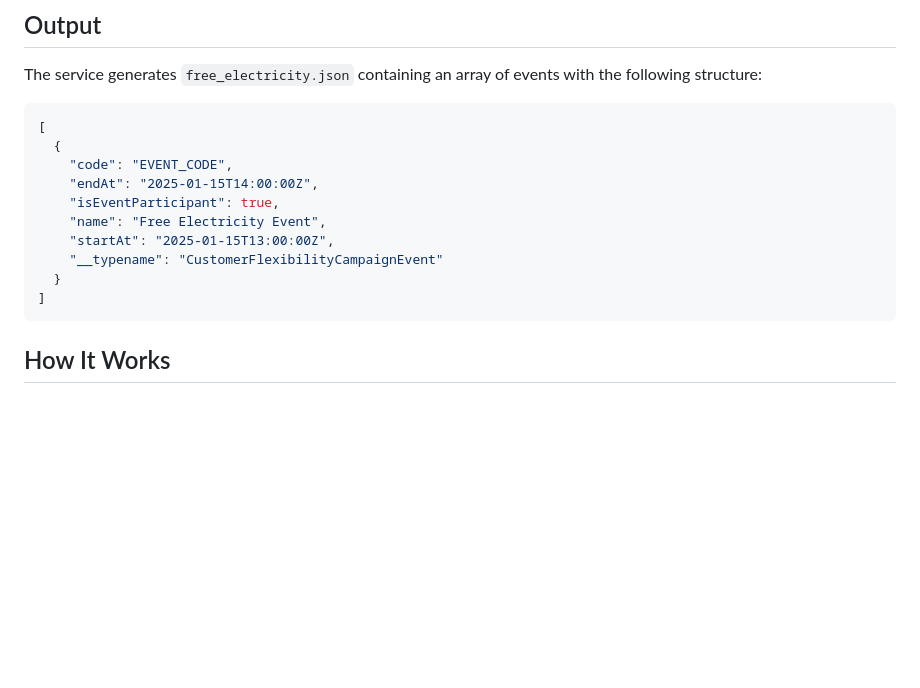
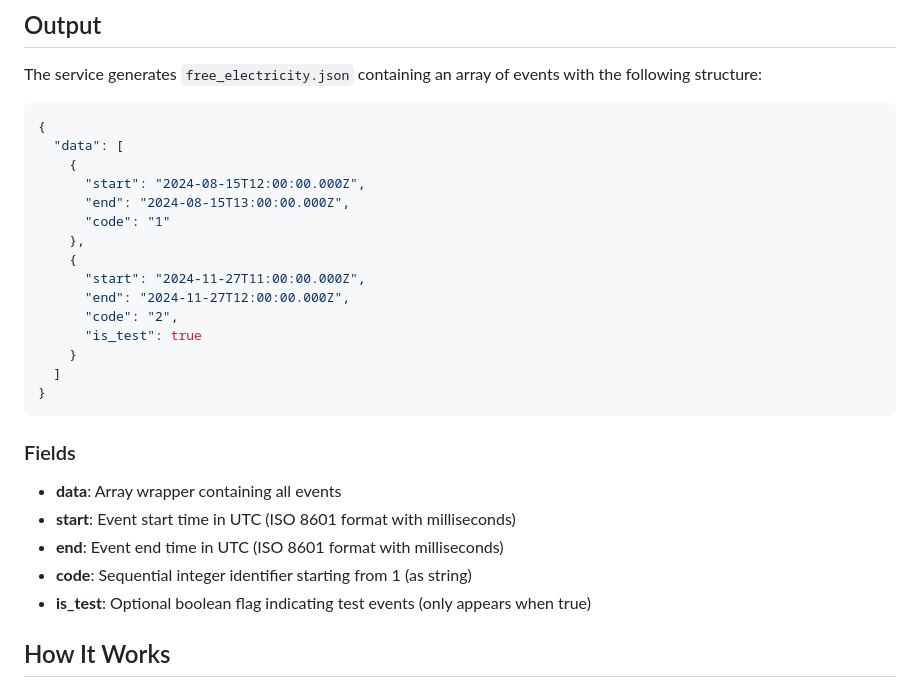
Before and after one commit to matthewgall/octoevents, a Markdown page: README.md, the part around the change. Drawn GitHub-style; blank space fills up the shorter version.

Commit message:
Update README.md with correct JSON output format
- Show proper data wrapper structure
- Include millisecond-precision timestamps
- Document sequential string codes
- Add field descriptions with data types
- Demonstrate optional is_test field behavior

````diff
--- a/README.md
+++ b/README.md
@@ -63,17 +63,30 @@ For GitHub Actions, configure these secrets:
 The service generates `free_electricity.json` containing an array of events with the following structure:
 
 ```json
-[
-  {
-    "code": "EVENT_CODE",
-    "endAt": "2025-01-15T14:00:00Z",
-    "isEventParticipant": true,
-    "name": "Free Electricity Event",
-    "startAt": "2025-01-15T13:00:00Z",
-    "__typename": "CustomerFlexibilityCampaignEvent"
-  }
-]
+{
+  "data": [
+    {
+      "start": "2024-08-15T12:00:00.000Z",
+      "end": "2024-08-15T13:00:00.000Z",
+      "code": "1"
+    },
+    {
+      "start": "2024-11-27T11:00:00.000Z",
+      "end": "2024-11-27T12:00:00.000Z",
+      "code": "2",
+      "is_test": true
+    }
+  ]
+}
 ```
+
+### Fields
+
+- **data**: Array wrapper containing all events
+- **start**: Event start time in UTC (ISO 8601 format with milliseconds)
+- **end**: Event end time in UTC (ISO 8601 format with milliseconds)
+- **code**: Sequential integer identifier starting from 1 (as string)
+- **is_test**: Optional boolean flag indicating test events (only appears when true)
 
 ## How It Works
 
````
